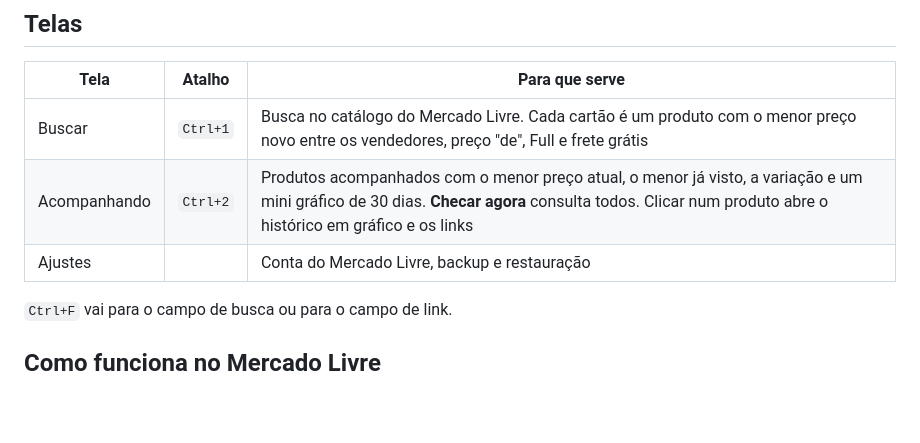
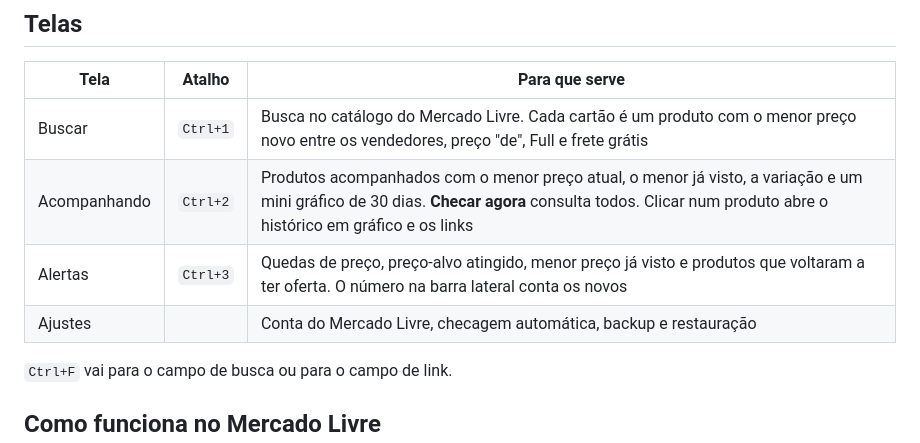
Before and after one commit to jeankremer/RadarDePrecos, a Markdown page: README.md, the part around one of its changes. Rendered like a GitHub page; blank space fills up the shorter version.

```diff
--- a/README.md
+++ b/README.md
@@ -10,7 +10,8 @@ O desenho e os planos ficam em [docs/plans/](docs/plans/).
 |---|---|---|
 | Buscar | `Ctrl+1` | Busca no catálogo do Mercado Livre. Cada cartão é um produto com o menor preço novo entre os vendedores, preço "de", Full e frete grátis |
 | Acompanhando | `Ctrl+2` | Produtos acompanhados com o menor preço atual, o menor já visto, a variação e um mini gráfico de 30 dias. **Checar agora** consulta todos. Clicar num produto abre o histórico em gráfico e os links |
-| Ajustes | | Conta do Mercado Livre, backup e restauração |
+| Alertas | `Ctrl+3` | Quedas de preço, preço-alvo atingido, menor preço já visto e produtos que voltaram a ter oferta. O número na barra lateral conta os novos |
+| Ajustes | | Conta do Mercado Livre, checagem automática, backup e restauração |
 
 `Ctrl+F` vai para o campo de busca ou para o campo de link.
 
```
Also changed, not shown: other parts of README.md (+24 -4 lines).
